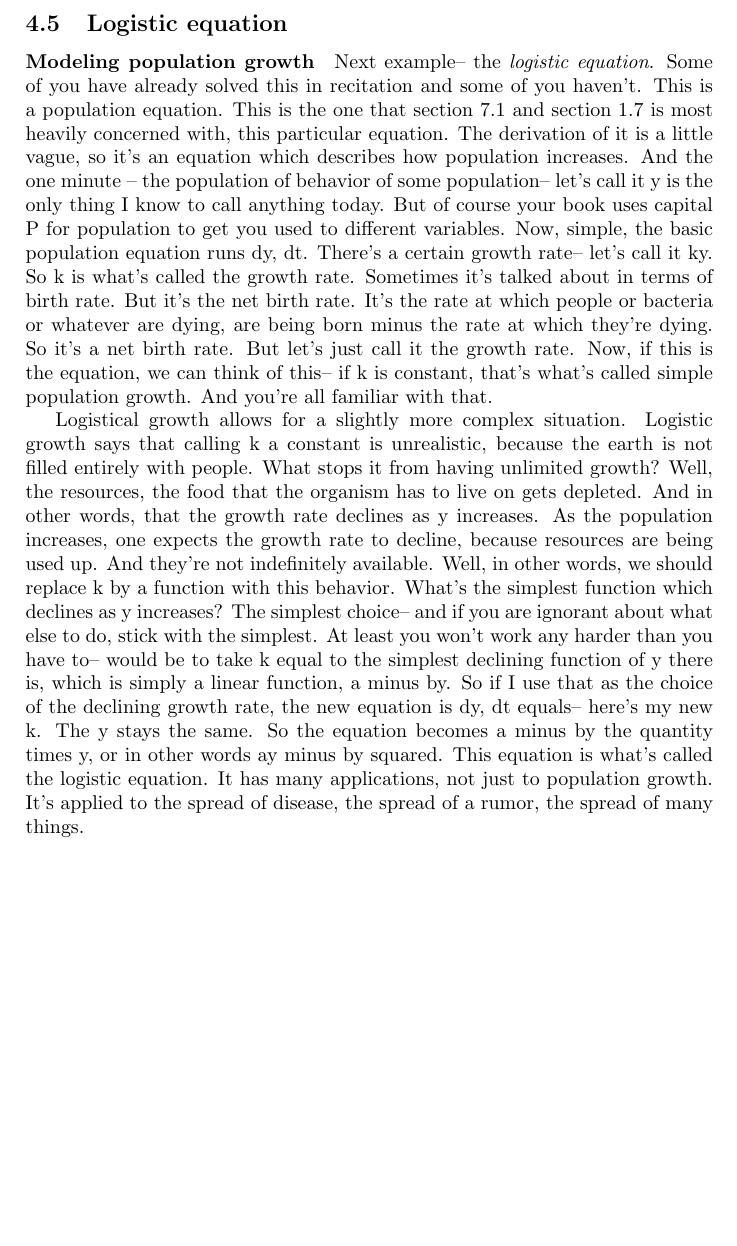
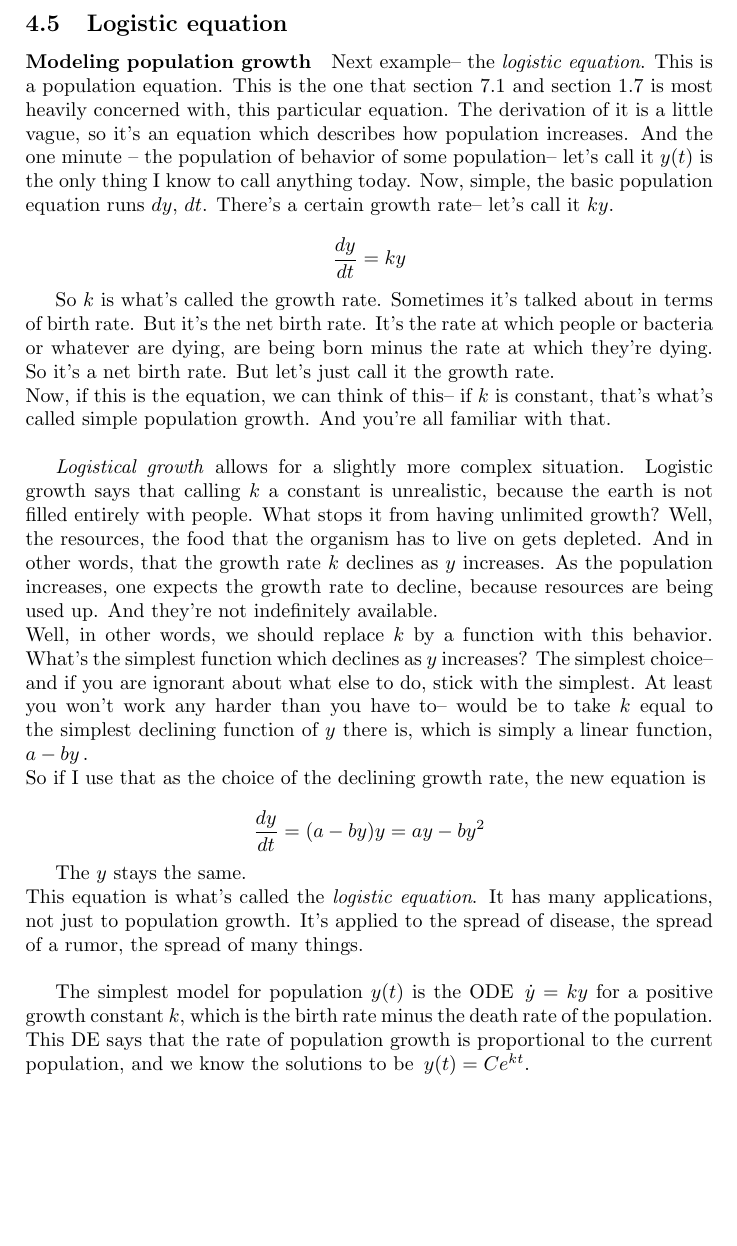
Before and after one commit to kissme2020/Differential_Equations, a LaTeX document (myDocuments/NoteForDifferentialEquation.tex, which reads myDocuments/DifferentialEquation_unit5.tex): part of page 277 of 277, cut so that both start at the same text, the shorter picture padded with empty space. Compiled offline with pdfLaTeX.

Commit message:
Update Logistic equation on unit5

```diff
--- a/myDocuments/DifferentialEquation_unit5.tex
+++ b/myDocuments/DifferentialEquation_unit5.tex
@@ -2117,65 +2117,72 @@ As $\, t \to − \infty,\,$ we have $\, y(t) \to w/r$.
 
 \paragraph{Modeling population growth}
 Next example-- the \emph{logistic equation}.
-Some of you have already solved this in recitation and some of you haven't.
 This is a population equation.
 This is the one that section 7.1 and section 1.7
 is most heavily concerned with, this particular equation.
 The derivation of it is a little vague,
 so it's an equation which describes how population increases.
 And the one minute -- the population of behavior of some
-population-- let's call it y is the only thing I know to call
+population-- let's call it $y(t)$ is the only thing I know to call
 anything today.
-But of course your book uses capital P for population
-to get you used to different variables.
 Now, simple, the basic population equation
-runs dy, dt.
-There's a certain growth rate--
-let's call it ky.
-So k is what's called the growth rate.
+runs $dy,\, dt$. There's a certain growth rate--
+let's call it $ky$.
+
+\begin{equation*}
+  \frac{dy}{dt} = ky
+\end{equation*}
+
+So $k$ is what's called the growth rate.
 Sometimes it's talked about in terms of birth rate.
 But it's the net birth rate.
 It's the rate at which people or bacteria or whatever are dying,
 are being born minus the rate at which they're dying.
 So it's a net birth rate.
-But let's just call it the growth rate.
+But let's just call it the growth rate.\\
 Now, if this is the equation, we can think of this--
-if k is constant, that's what's called simple population
-growth.
-And you're all familiar with that.
-
-Logistical growth allows for a slightly more complex
+if $k$ is constant, that's what's called simple population
+growth. And you're all familiar with that.\\
+
+\emph{Logistical growth} allows for a slightly more complex
 situation.
-Logistic growth says that calling k a constant
-is unrealistic, because the earth is not filled entirely
-with people.
+Logistic growth says that calling $k$ a constant is unrealistic,
+because the earth is not filled entirely with people.
 What stops it from having unlimited growth?
-Well, the resources, the food that the organism
-has to live on gets depleted.
-And in other words, that the growth rate
-declines as y increases.
+Well, the resources, the food that the organism has to live on gets depleted.
+And in other words, that the growth rate $k$ declines as $y$ increases.
 As the population increases, one expects the growth rate
 to decline, because resources are being used up.
-And they're not indefinitely available.
-Well, in other words, we should replace k
-by a function with this behavior.
-What's the simplest function which declines as y increases?
+And they're not indefinitely available.\\
+Well, in other words, we should replace $k$ by a function with this behavior.
+What's the simplest function which declines as $y$ increases?
 The simplest choice-- and if you are ignorant about what else
 to do, stick with the simplest.
 At least you won't work any harder
-than you have to-- would be to take k equal to the simplest
-declining function of y there is, which is simply
-a linear function, a minus by.
+than you have to-- would be to take $k$ equal to the simplest
+declining function of $y$ there is, which is simply
+a linear function, $\, a -  by\,$.\\
 So if I use that as the choice of the declining growth rate,
-the new equation is dy, dt equals--
-here's my new k.
-The y stays the same.
-So the equation becomes a minus by the quantity times y,
-or in other words ay minus by squared.
-This equation is what's called the logistic equation.
+the new equation is
+
+\begin{equation*}
+  \frac{dy}{dt} = (a - by)y = ay -by^2
+\end{equation*}
+
+The $y$ stays the same.\\
+This equation is what's called the \emph{logistic equation}.
 It has many applications, not just to population growth.
 It's applied to the spread of disease, the spread of a rumor,
-the spread of many things.
+the spread of many things.\\
+
+The simplest model for population $y(t)$ is the ODE $\, \dot y = ky$ for a positive growth constant $k$,
+which is the birth rate minus the death rate of the population.
+This DE says that the rate of population growth is proportional to the current population,
+and we know the solutions to be $\, y(t) = Ce^{kt}$.
+
+\clearpage
+
+
 
 
 
```
